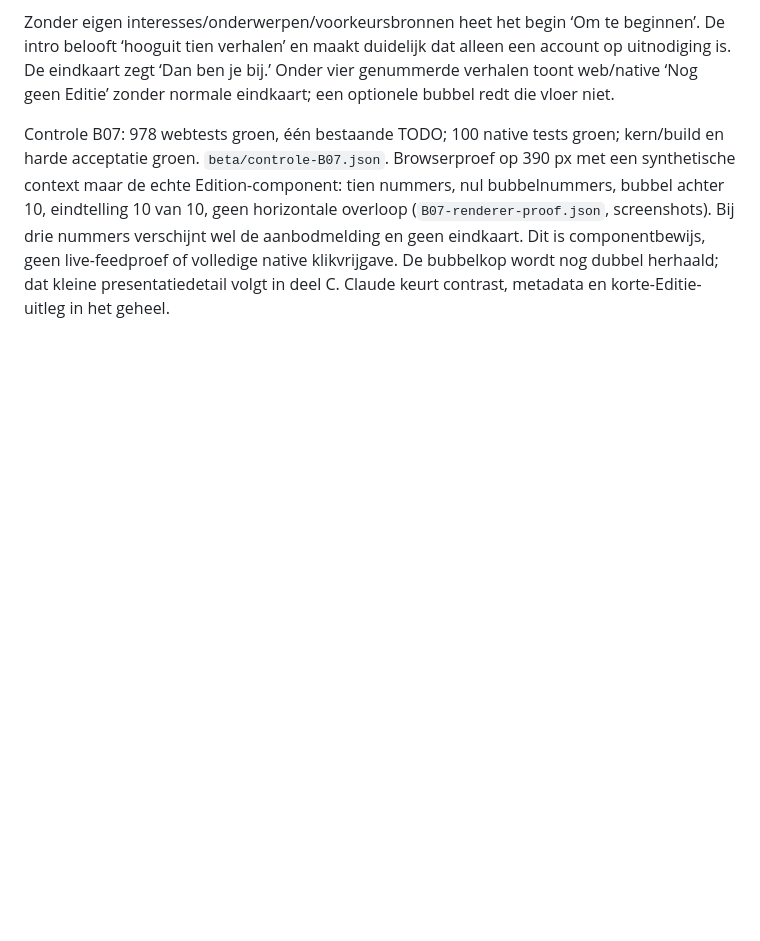
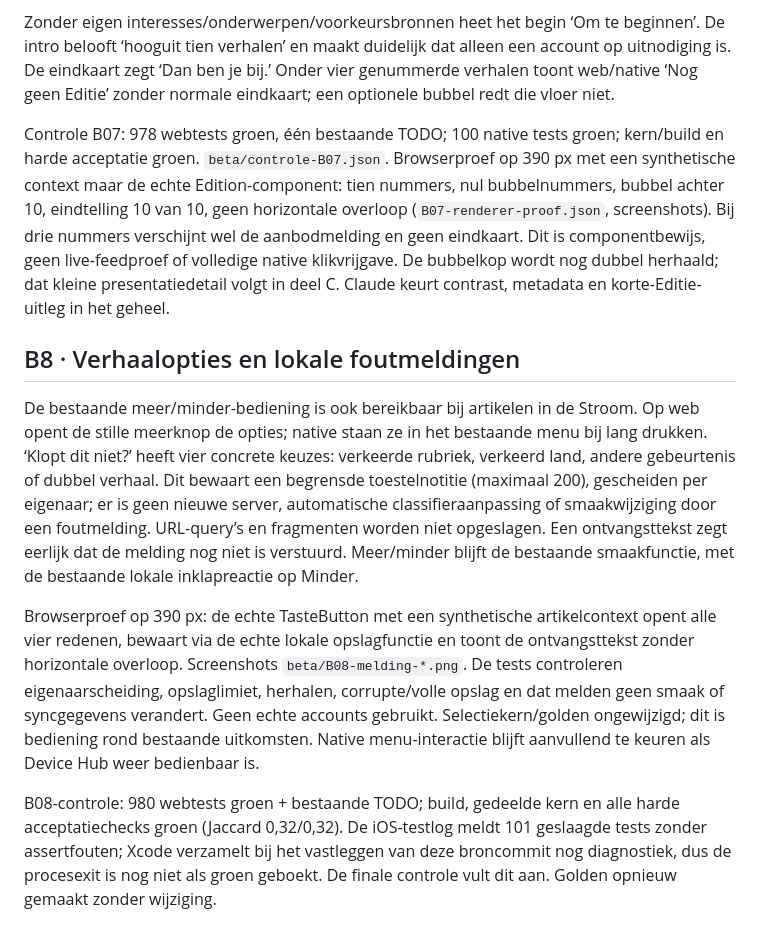
Before and after one commit to Baldadig/Hoot-News-App, a Markdown page: docs/codex-blokken/beta-redacteur.md, the part around the change. Drawn GitHub-style; blank space fills up the shorter version.

Commit message:
Voeg lokale foutmeldingen toe naast de verhaalvoorkeuren

```diff
--- a/docs/codex-blokken/beta-redacteur.md
+++ b/docs/codex-blokken/beta-redacteur.md
@@ -110,3 +110,12 @@ Aanvullingen behouden hun concrete selectiereden (nieuwsbelang, echte vakrelevan
 Zonder eigen interesses/onderwerpen/voorkeursbronnen heet het begin ‘Om te beginnen’. De intro belooft ‘hooguit tien verhalen’ en maakt duidelijk dat alleen een account op uitnodiging is. De eindkaart zegt ‘Dan ben je bij.’ Onder vier genummerde verhalen toont web/native ‘Nog geen Editie’ zonder normale eindkaart; een optionele bubbel redt die vloer niet.
 
 Controle B07: 978 webtests groen, één bestaande TODO; 100 native tests groen; kern/build en harde acceptatie groen. `beta/controle-B07.json`. Browserproef op 390 px met een synthetische context maar de echte Edition-component: tien nummers, nul bubbelnummers, bubbel achter 10, eindtelling 10 van 10, geen horizontale overloop (`B07-renderer-proof.json`, screenshots). Bij drie nummers verschijnt wel de aanbodmelding en geen eindkaart. Dit is componentbewijs, geen live-feedproef of volledige native klikvrijgave. De bubbelkop wordt nog dubbel herhaald; dat kleine presentatiedetail volgt in deel C. Claude keurt contrast, metadata en korte-Editie-uitleg in het geheel.
+
+
+## B8 · Verhaalopties en lokale foutmeldingen
+
+De bestaande meer/minder-bediening is ook bereikbaar bij artikelen in de Stroom. Op web opent de stille meerknop de opties; native staan ze in het bestaande menu bij lang drukken. ‘Klopt dit niet?’ heeft vier concrete keuzes: verkeerde rubriek, verkeerd land, andere gebeurtenis of dubbel verhaal. Dit bewaart een begrensde toestelnotitie (maximaal 200), gescheiden per eigenaar; er is geen nieuwe server, automatische classifieraanpassing of smaakwijziging door een foutmelding. URL-query’s en fragmenten worden niet opgeslagen. Een ontvangsttekst zegt eerlijk dat de melding nog niet is verstuurd. Meer/minder blijft de bestaande smaakfunctie, met de bestaande lokale inklapreactie op Minder.
+
+Browserproef op 390 px: de echte TasteButton met een synthetische artikelcontext opent alle vier redenen, bewaart via de echte lokale opslagfunctie en toont de ontvangsttekst zonder horizontale overloop. Screenshots `beta/B08-melding-*.png`. De tests controleren eigenaarscheiding, opslaglimiet, herhalen, corrupte/volle opslag en dat melden geen smaak of syncgegevens verandert. Geen echte accounts gebruikt. Selectiekern/golden ongewijzigd; dit is bediening rond bestaande uitkomsten. Native menu-interactie blijft aanvullend te keuren als Device Hub weer bedienbaar is.
+
+B08-controle: 980 webtests groen + bestaande TODO; build, gedeelde kern en alle harde acceptatiechecks groen (Jaccard 0,32/0,32). De iOS-testlog meldt 101 geslaagde tests zonder assertfouten; Xcode verzamelt bij het vastleggen van deze broncommit nog diagnostiek, dus de procesexit is nog niet als groen geboekt. De finale controle vult dit aan. Golden opnieuw gemaakt zonder wijziging.
```
Also changed, not shown: CHANGELOG.md (+2 -0 lines), ios/CHANGELOG.md (+2 -0 lines), docs/codex-blokken/beta/B08-melding-bewaard-390.png (added), docs/codex-blokken/beta/B08-melding-keuze-390.png (added), 9 other files.
